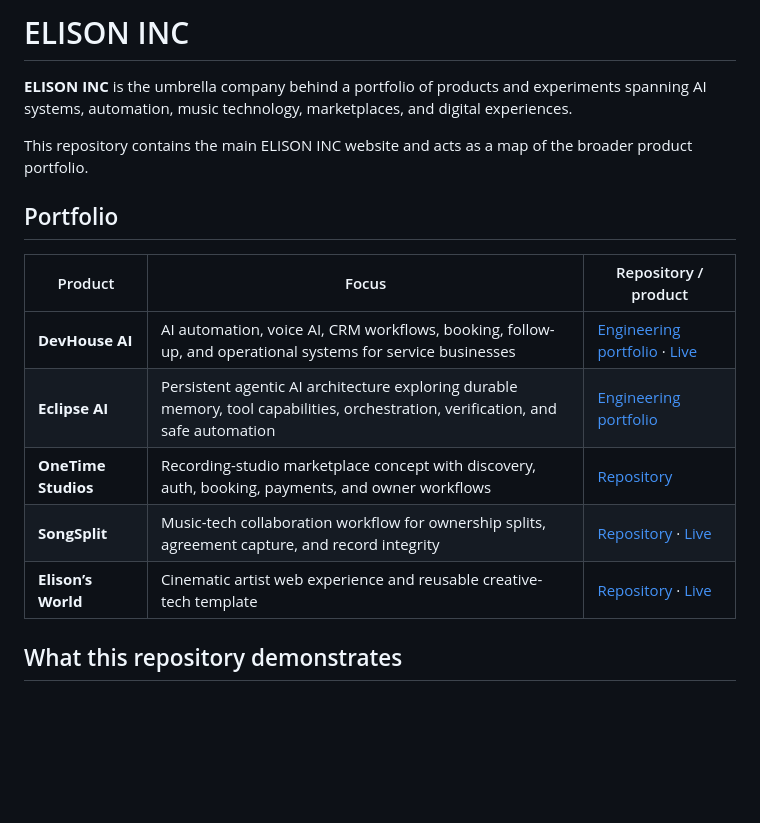
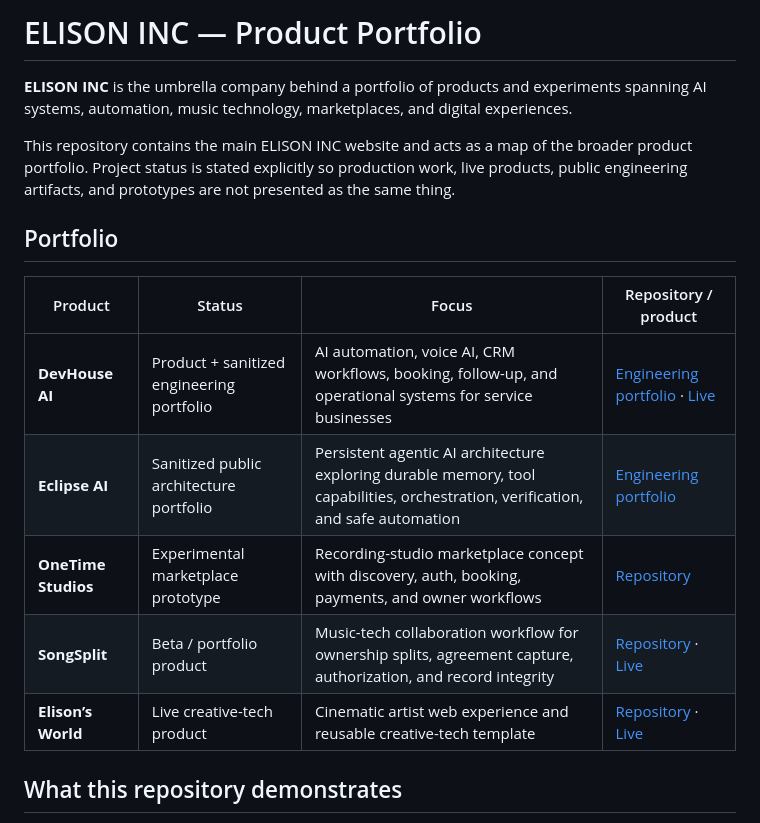
Before and after one commit to ElisonInc/website, a Markdown page: README.md, the part around the change. GitHub-like rendering; blank space fills up the shorter version.

Commit message:
portfolio: make project status explicit across ELISON INC

```diff
--- a/README.md
+++ b/README.md
@@ -1,18 +1,18 @@
-# ELISON INC
+# ELISON INC — Product Portfolio
 
 **ELISON INC** is the umbrella company behind a portfolio of products and experiments spanning AI systems, automation, music technology, marketplaces, and digital experiences.
 
-This repository contains the main ELISON INC website and acts as a map of the broader product portfolio.
+This repository contains the main ELISON INC website and acts as a map of the broader product portfolio. Project status is stated explicitly so production work, live products, public engineering artifacts, and prototypes are not presented as the same thing.
 
 ## Portfolio
 
-| Product | Focus | Repository / product |
-| --- | --- | --- |
-| **DevHouse AI** | AI automation, voice AI, CRM workflows, booking, follow-up, and operational systems for service businesses | [Engineering portfolio](https://github.com/emorban/devhouse-ai) · [Live](https://www.devhouseai.com) |
-| **Eclipse AI** | Persistent agentic AI architecture exploring durable memory, tool capabilities, orchestration, verification, and safe automation | [Engineering portfolio](https://github.com/emorban/eclipse-ai) |
-| **OneTime Studios** | Recording-studio marketplace concept with discovery, auth, booking, payments, and owner workflows | [Repository](https://github.com/ElisonInc/onetime-studios) |
-| **SongSplit** | Music-tech collaboration workflow for ownership splits, agreement capture, and record integrity | [Repository](https://github.com/ElisonInc/songsplit-app) · [Live](https://songsplit.org) |
-| **Elison’s World** | Cinematic artist web experience and reusable creative-tech template | [Repository](https://github.com/emorban/elison-world-website) · [Live](https://elisonworld.com) |
+| Product | Status | Focus | Repository / product |
+| --- | --- | --- | --- |
+| **DevHouse AI** | Product + sanitized engineering portfolio | AI automation, voice AI, CRM workflows, booking, follow-up, and operational systems for service businesses | [Engineering portfolio](https://github.com/emorban/devhouse-ai) · [Live](https://www.devhouseai.com) |
+| **Eclipse AI** | Sanitized public architecture portfolio | Persistent agentic AI architecture exploring durable memory, tool capabilities, orchestration, verification, and safe automation | [Engineering portfolio](https://github.com/emorban/eclipse-ai) |
+| **OneTime Studios** | Experimental marketplace prototype | Recording-studio marketplace concept with discovery, auth, booking, payments, and owner workflows | [Repository](https://github.com/ElisonInc/onetime-studios) |
+| **SongSplit** | Beta / portfolio product | Music-tech collaboration workflow for ownership splits, agreement capture, authorization, and record integrity | [Repository](https://github.com/ElisonInc/songsplit-app) · [Live](https://songsplit.org) |
+| **Elison’s World** | Live creative-tech product | Cinematic artist web experience and reusable creative-tech template | [Repository](https://github.com/emorban/elison-world-website) · [Live](https://elisonworld.com) |
 
 ## What this repository demonstrates
 
```
